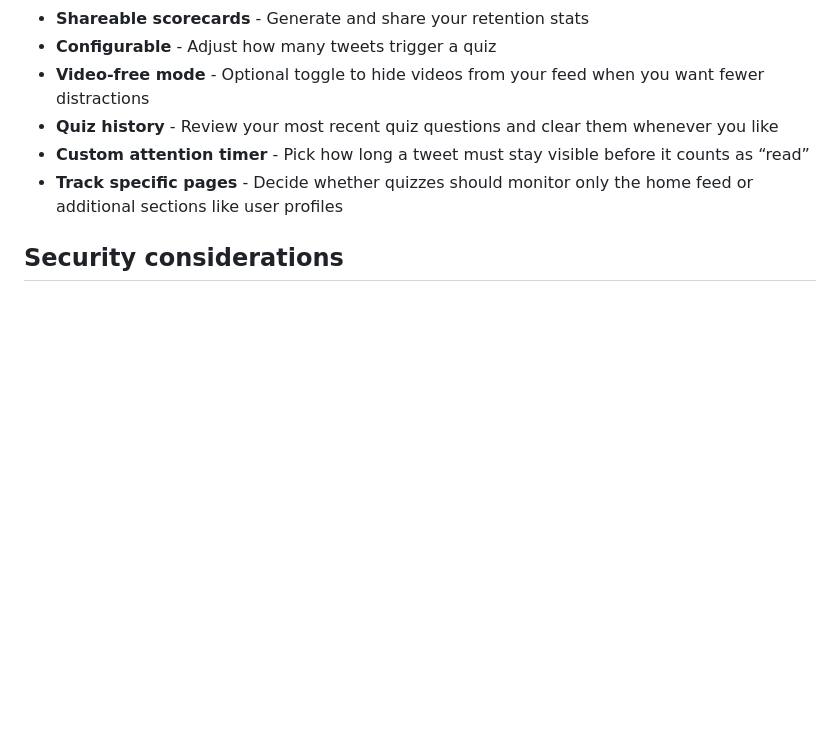
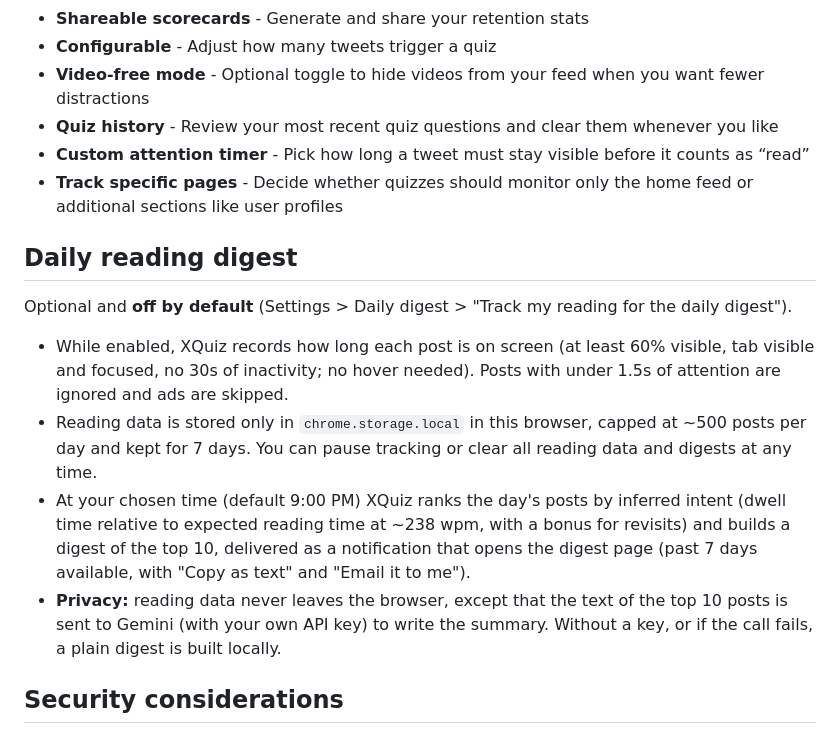
Before and after one commit to rishabhranawat/xquiz, a Markdown page: README.md, the part around the change. Drawn GitHub-style; blank space fills up the shorter version.

Commit message:
Document the daily digest and its privacy model
Co-Authored-By: Claude Sonnet 5.5 <noreply@anthropic.com>
Claude-Session: https://claude.ai/code/session_01NzHRF56EDutiasRLc5nL9f

```diff
--- a/README.md
+++ b/README.md
@@ -26,6 +26,15 @@ XQuiz monitors the tweets you scroll past on Twitter/X and periodically generate
 - **Quiz history** - Review your most recent quiz questions and clear them whenever you like
 - **Custom attention timer** - Pick how long a tweet must stay visible before it counts as “read”
 - **Track specific pages** - Decide whether quizzes should monitor only the home feed or additional sections like user profiles
+
+## Daily reading digest
+
+Optional and **off by default** (Settings > Daily digest > "Track my reading for the daily digest").
+
+- While enabled, XQuiz records how long each post is on screen (at least 60% visible, tab visible and focused, no 30s of inactivity; no hover needed). Posts with under 1.5s of attention are ignored and ads are skipped.
+- Reading data is stored only in `chrome.storage.local` in this browser, capped at ~500 posts per day and kept for 7 days. You can pause tracking or clear all reading data and digests at any time.
+- At your chosen time (default 9:00 PM) XQuiz ranks the day's posts by inferred intent (dwell time relative to expected reading time at ~238 wpm, with a bonus for revisits) and builds a digest of the top 10, delivered as a notification that opens the digest page (past 7 days available, with "Copy as text" and "Email it to me").
+- **Privacy:** reading data never leaves the browser, except that the text of the top 10 posts is sent to Gemini (with your own API key) to write the summary. Without a key, or if the call fails, a plain digest is built locally.
 
 ## Security considerations
 
```
